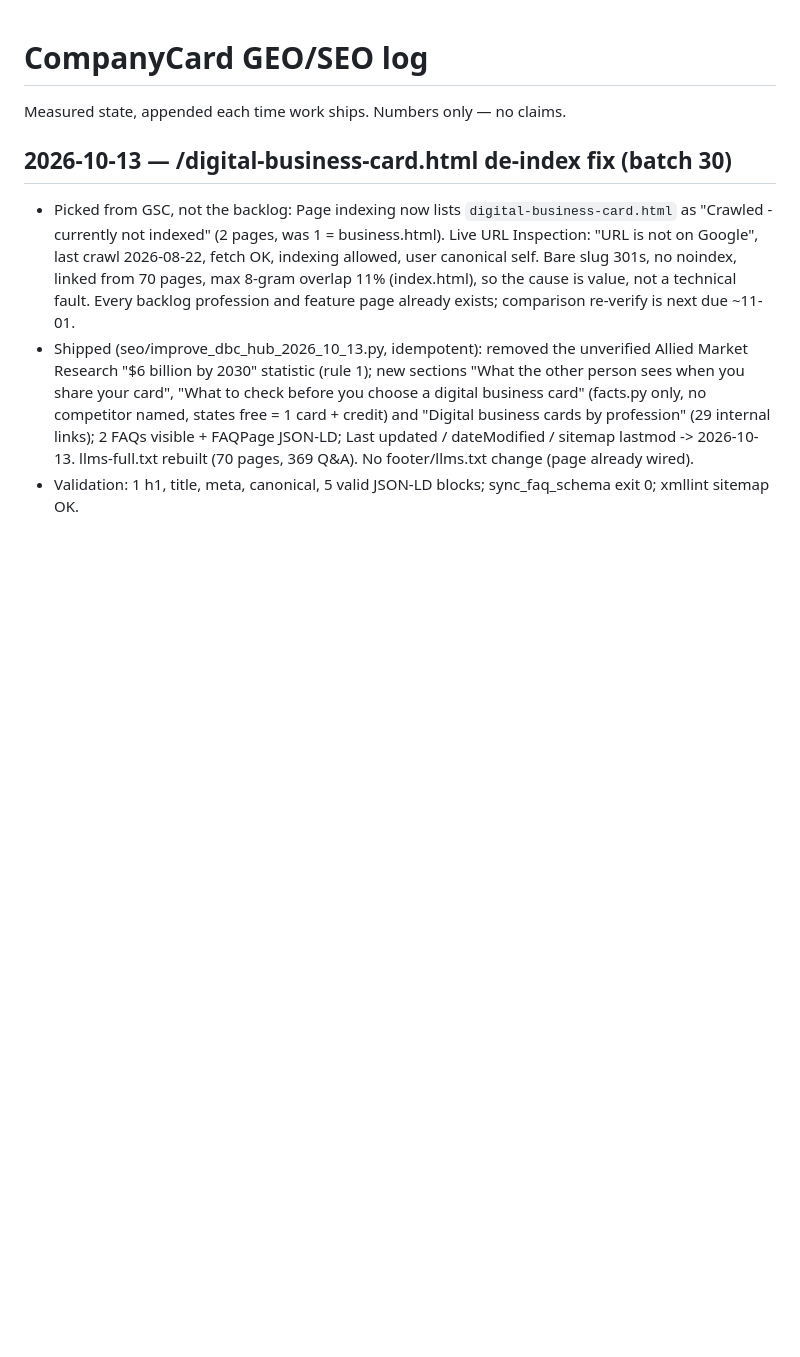
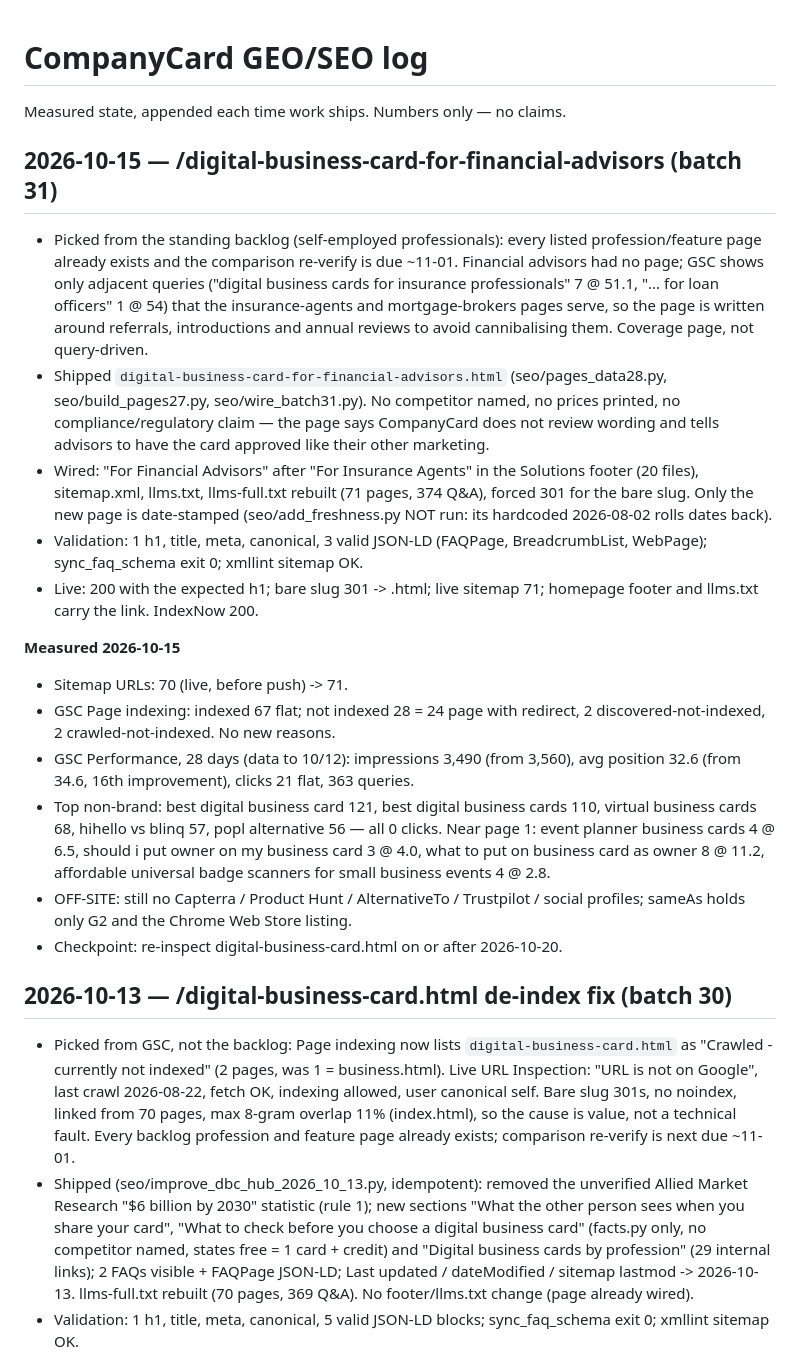
Before and after one commit to porshianboti-star/company-card, a Markdown page: growth/geo-log.md, the part around the change. Rendered like a GitHub page; blank space fills up the shorter version.

Commit message:
GEO log 2026-10-15: financial advisors page + measurements
Co-Authored-By: Claude Opus 5.5 <noreply@anthropic.com>

```diff
--- a/growth/geo-log.md
+++ b/growth/geo-log.md
@@ -1,6 +1,44 @@
 # CompanyCard GEO/SEO log
 
 Measured state, appended each time work ships. Numbers only — no claims.
+
+## 2026-10-15 — /digital-business-card-for-financial-advisors (batch 31)
+
+- Picked from the standing backlog (self-employed professionals): every listed
+  profession/feature page already exists and the comparison re-verify is due
+  ~11-01. Financial advisors had no page; GSC shows only adjacent queries
+  ("digital business cards for insurance professionals" 7 @ 51.1, "... for loan
+  officers" 1 @ 54) that the insurance-agents and mortgage-brokers pages serve,
+  so the page is written around referrals, introductions and annual reviews to
+  avoid cannibalising them. Coverage page, not query-driven.
+- Shipped `digital-business-card-for-financial-advisors.html`
+  (seo/pages_data28.py, seo/build_pages27.py, seo/wire_batch31.py). No
+  competitor named, no prices printed, no compliance/regulatory claim — the page
+  says CompanyCard does not review wording and tells advisors to have the card
+  approved like their other marketing.
+- Wired: "For Financial Advisors" after "For Insurance Agents" in the Solutions
+  footer (20 files), sitemap.xml, llms.txt, llms-full.txt rebuilt (71 pages,
+  374 Q&A), forced 301 for the bare slug. Only the new page is date-stamped
+  (seo/add_freshness.py NOT run: its hardcoded 2026-08-02 rolls dates back).
+- Validation: 1 h1, title, meta, canonical, 3 valid JSON-LD (FAQPage,
+  BreadcrumbList, WebPage); sync_faq_schema exit 0; xmllint sitemap OK.
+- Live: 200 with the expected h1; bare slug 301 -> .html; live sitemap 71;
+  homepage footer and llms.txt carry the link. IndexNow 200.
+
+**Measured 2026-10-15**
+- Sitemap URLs: 70 (live, before push) -> 71.
+- GSC Page indexing: indexed 67 flat; not indexed 28 = 24 page with redirect,
+  2 discovered-not-indexed, 2 crawled-not-indexed. No new reasons.
+- GSC Performance, 28 days (data to 10/12): impressions 3,490 (from 3,560),
+  avg position 32.6 (from 34.6, 16th improvement), clicks 21 flat, 363 queries.
+- Top non-brand: best digital business card 121, best digital business cards
+  110, virtual business cards 68, hihello vs blinq 57, popl alternative 56 —
+  all 0 clicks. Near page 1: event planner business cards 4 @ 6.5, should i put
+  owner on my business card 3 @ 4.0, what to put on business card as owner
+  8 @ 11.2, affordable universal badge scanners for small business events 4 @ 2.8.
+- OFF-SITE: still no Capterra / Product Hunt / AlternativeTo / Trustpilot /
+  social profiles; sameAs holds only G2 and the Chrome Web Store listing.
+- Checkpoint: re-inspect digital-business-card.html on or after 2026-10-20.
 
 ## 2026-10-13 — /digital-business-card.html de-index fix (batch 30)
 
```
